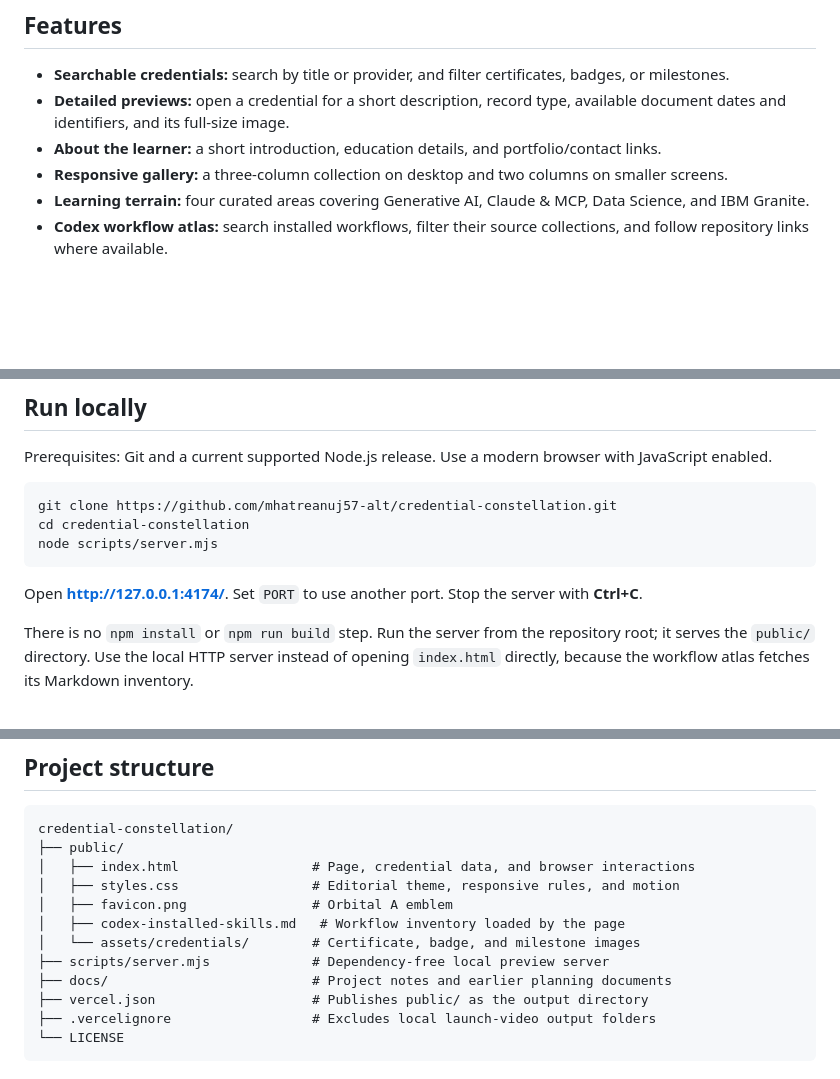
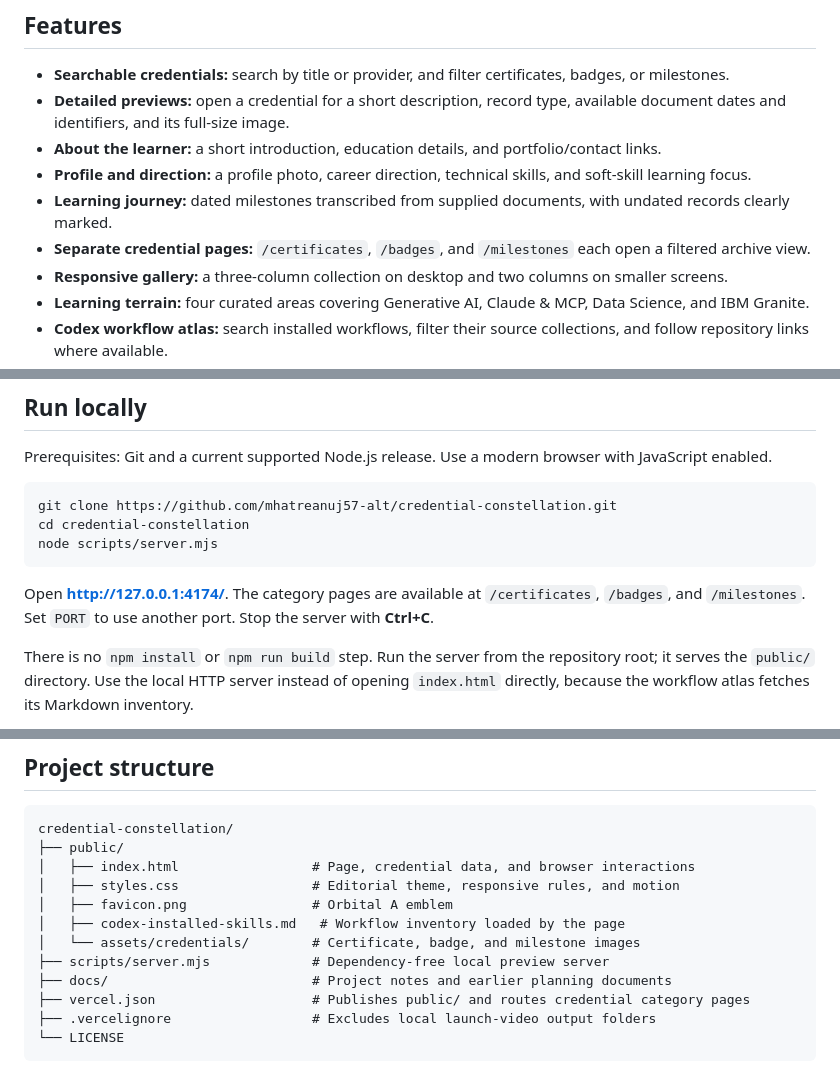
Before and after one commit to mhatreanuj57-alt/credential-constellation, a Markdown page: README.md, 3 parts joined by grey strips. Rendered like a GitHub page; blank space fills up the shorter version.

Commit message:
Document profile sections and category pages

````diff
--- a/README.md
+++ b/README.md
@@ -17,6 +17,9 @@ The visual identity borrows from experimental editorial typography: warm paper,
 - **Searchable credentials:** search by title or provider, and filter certificates, badges, or milestones.
 - **Detailed previews:** open a credential for a short description, record type, available document dates and identifiers, and its full-size image.
 - **About the learner:** a short introduction, education details, and portfolio/contact links.
+- **Profile and direction:** a profile photo, career direction, technical skills, and soft-skill learning focus.
+- **Learning journey:** dated milestones transcribed from supplied documents, with undated records clearly marked.
+- **Separate credential pages:** `/certificates`, `/badges`, and `/milestones` each open a filtered archive view.
 - **Responsive gallery:** a three-column collection on desktop and two columns on smaller screens.
 - **Learning terrain:** four curated areas covering Generative AI, Claude & MCP, Data Science, and IBM Granite.
 - **Codex workflow atlas:** search installed workflows, filter their source collections, and follow repository links where available.
@@ -49,7 +52,7 @@ cd credential-constellation
 node scripts/server.mjs
 ```
 
-Open **http://127.0.0.1:4174/**. Set `PORT` to use another port. Stop the server with **Ctrl+C**.
+Open **http://127.0.0.1:4174/**. The category pages are available at `/certificates`, `/badges`, and `/milestones`. Set `PORT` to use another port. Stop the server with **Ctrl+C**.
 
 There is no `npm install` or `npm run build` step. Run the server from the repository root; it serves the `public/` directory. Use the local HTTP server instead of opening `index.html` directly, because the workflow atlas fetches its Markdown inventory.
 
@@ -67,7 +70,7 @@ credential-constellation/
 │   └── assets/credentials/        # Certificate, badge, and milestone images
 ├── scripts/server.mjs             # Dependency-free local preview server
 ├── docs/                          # Project notes and earlier planning documents
-├── vercel.json                    # Publishes public/ as the output directory
+├── vercel.json                    # Publishes public/ and routes credential category pages
 ├── .vercelignore                  # Excludes local launch-video output folders
 └── LICENSE
 ```
````
